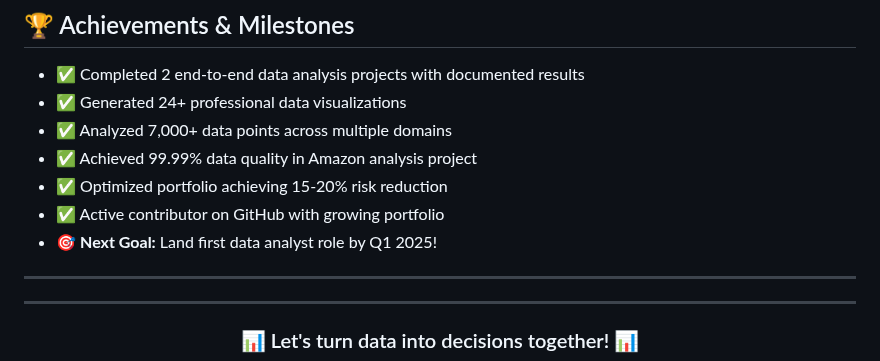
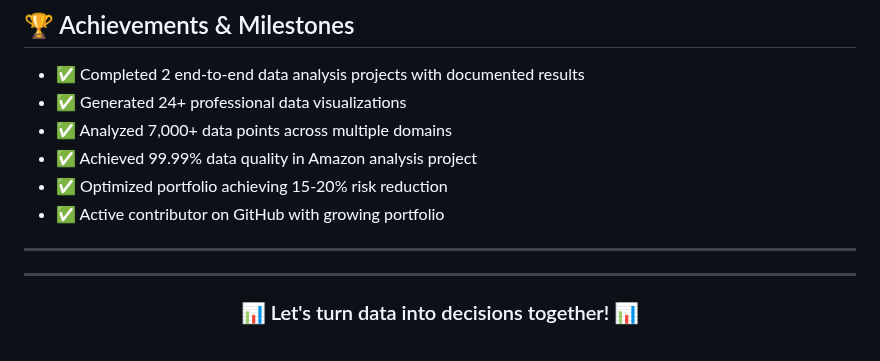
Before and after one commit to deepak338/deepak338.github.io, a Markdown page: README.md, the part around the change. Rendered like a GitHub page.

```diff
--- a/README.md
+++ b/README.md
@@ -352,7 +352,7 @@ def analyze_data(data):
 - ✅ Achieved 99.99% data quality in Amazon analysis project
 - ✅ Optimized portfolio achieving 15-20% risk reduction
 - ✅ Active contributor on GitHub with growing portfolio
-- 🎯 **Next Goal:** Land first data analyst role by Q1 2025!
+
 
 ---
 
```
